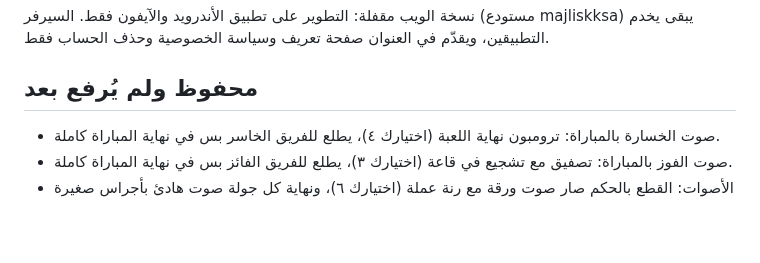
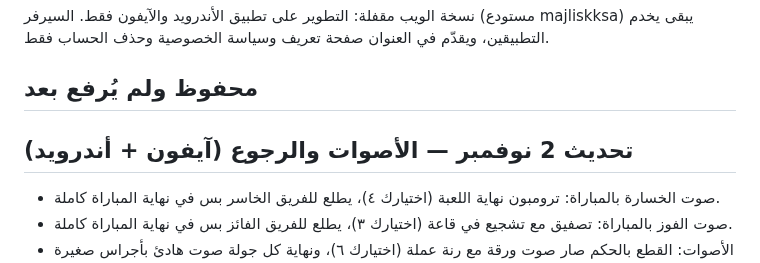
Before and after one commit to muhannadalsubaie/Majlisk-app, a Markdown page: CHANGELOG.md, the part around the change. Drawn GitHub-style; blank space fills up the shorter version.

Commit message:
سجل التحديثات: رفع تحديث الأصوات [skip ci]
Co-Authored-By: Claude Opus 5.5 <noreply@anthropic.com>
Claude-Session: https://claude.ai/code/session_016Rxgw63M2RCFWqfyE3rmH5

```diff
--- a/CHANGELOG.md
+++ b/CHANGELOG.md
@@ -3,6 +3,8 @@
 نسخة الويب مقفلة: التطوير على تطبيق الأندرويد والآيفون فقط. السيرفر (مستودع majliskksa) يبقى يخدم التطبيقين، ويقدّم في العنوان صفحة تعريف وسياسة الخصوصية وحذف الحساب فقط.
 
 ## محفوظ ولم يُرفع بعد
+
+## تحديث 2 نوفمبر — الأصوات والرجوع (آيفون + أندرويد)
 - صوت الخسارة بالمباراة: ترومبون نهاية اللعبة (اختيارك ٤)، يطلع للفريق الخاسر بس في نهاية المباراة كاملة.
 - صوت الفوز بالمباراة: تصفيق مع تشجيع في قاعة (اختيارك ٣)، يطلع للفريق الفائز بس في نهاية المباراة كاملة.
 - الأصوات: القطع بالحكم صار صوت ورقة مع رنة عملة (اختيارك ٦)، ونهاية كل جولة صوت هادئ بأجراس صغيرة (اختيارك ٦). الكبوت باقي على صوته.
```
